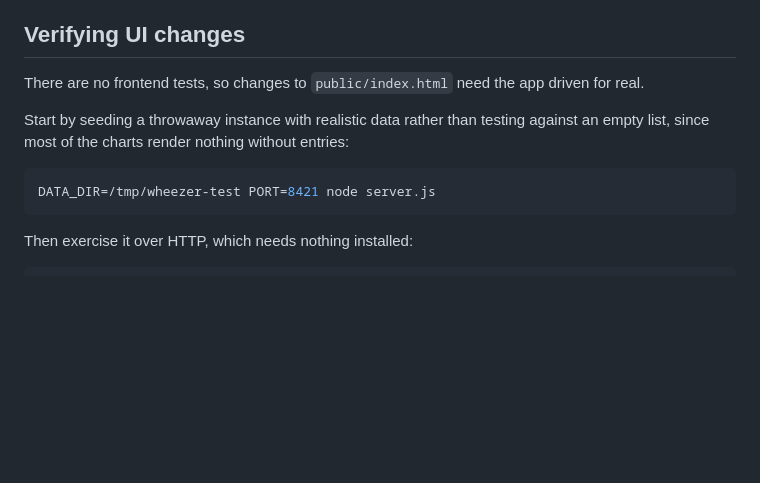
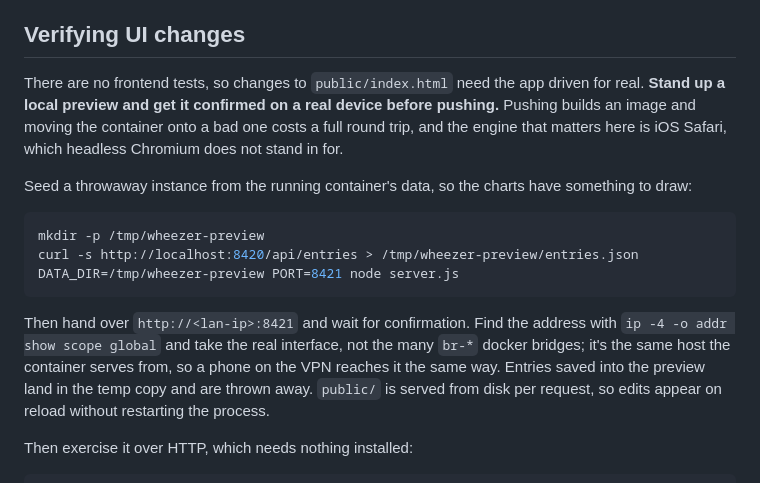
Before and after one commit to amar-r/wheezer, a Markdown page: CLAUDE.md, the part around the change. Drawn GitHub-style; blank space fills up the shorter version.

Commit message:
Document preview-before-push in CLAUDE.md
Verifying a frontend change means standing up a seeded instance on the
LAN and having it confirmed on the phone first. iOS Safari is the engine
that matters for this app and headless Chromium does not stand in for
it, so a push that skips this costs an image build and a container
bounce to find out.

````diff
--- a/CLAUDE.md
+++ b/CLAUDE.md
@@ -98,14 +98,26 @@ on push is expected rather than a mistake.
 ## Verifying UI changes
 
 There are no frontend tests, so changes to `public/index.html` need the app
-driven for real.
+driven for real. **Stand up a local preview and get it confirmed on a real
+device before pushing.** Pushing builds an image and moving the container onto
+a bad one costs a full round trip, and the engine that matters here is iOS
+Safari, which headless Chromium does not stand in for.
 
-Start by seeding a throwaway instance with realistic data rather than testing
-against an empty list, since most of the charts render nothing without entries:
+Seed a throwaway instance from the running container's data, so the charts have
+something to draw:
 
 ```bash
-DATA_DIR=/tmp/wheezer-test PORT=8421 node server.js
+mkdir -p /tmp/wheezer-preview
+curl -s http://localhost:8420/api/entries > /tmp/wheezer-preview/entries.json
+DATA_DIR=/tmp/wheezer-preview PORT=8421 node server.js
 ```
+
+Then hand over `http://<lan-ip>:8421` and wait for confirmation. Find the
+address with `ip -4 -o addr show scope global` and take the real interface, not
+the many `br-*` docker bridges; it's the same host the container serves from,
+so a phone on the VPN reaches it the same way. Entries saved into the preview
+land in the temp copy and are thrown away. `public/` is served from disk per
+request, so edits appear on reload without restarting the process.
 
 Then exercise it over HTTP, which needs nothing installed:
 
````
